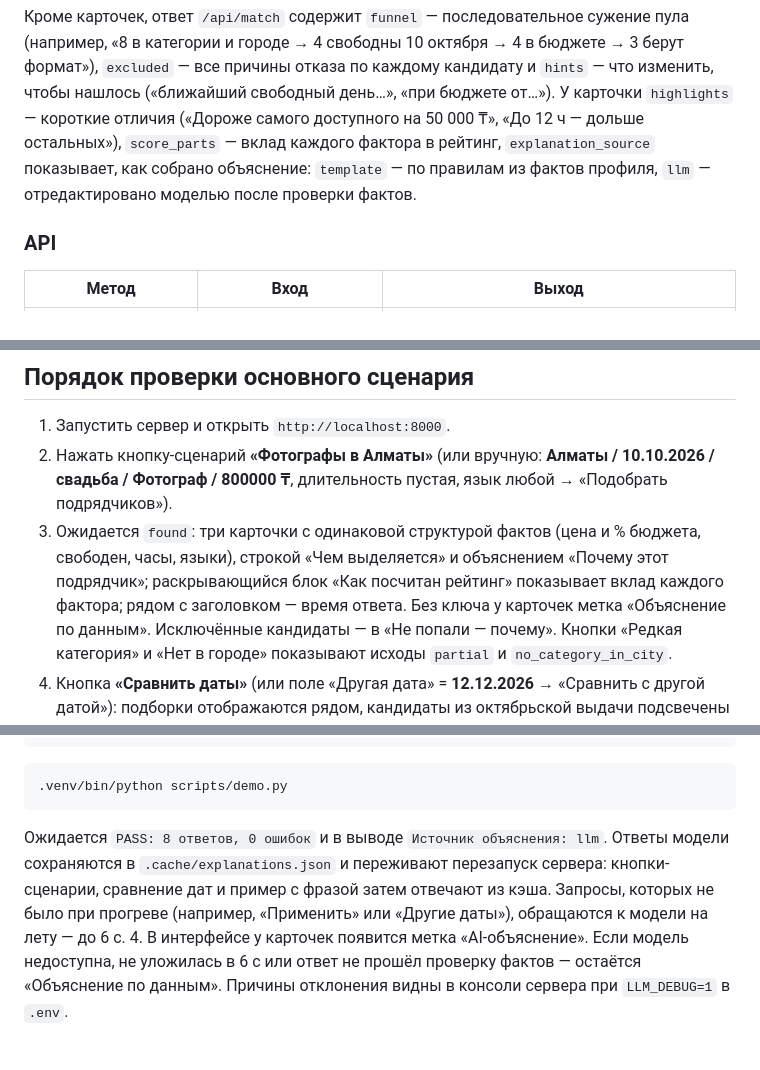
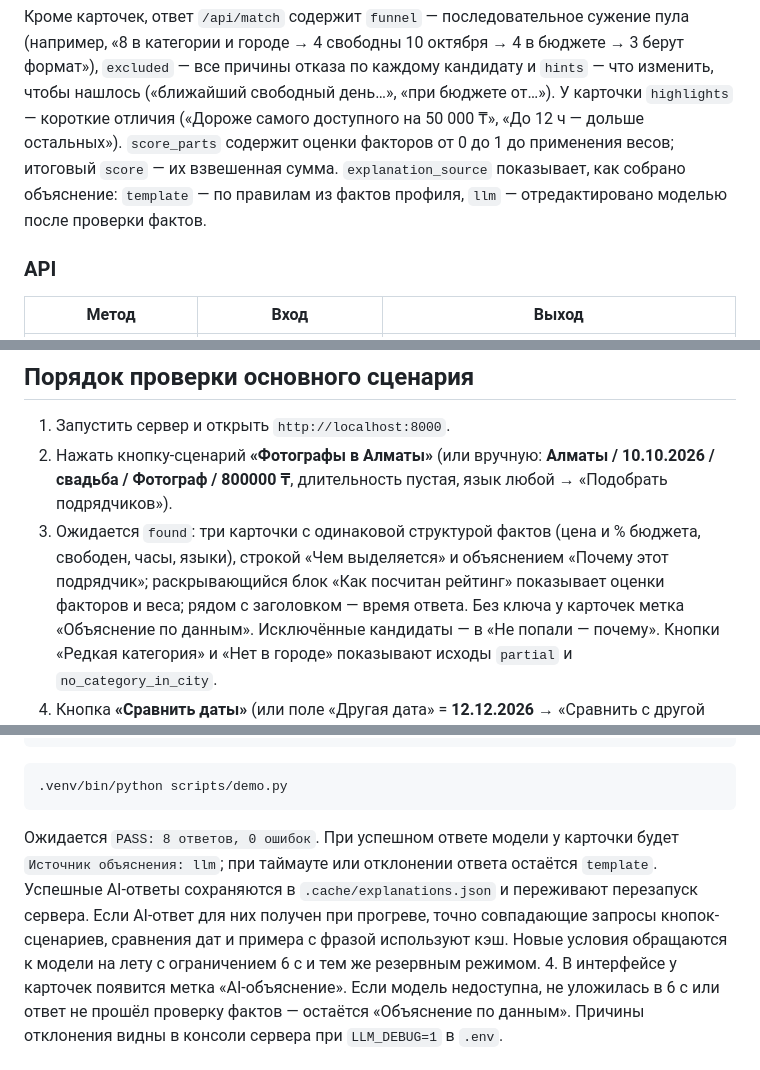
Before and after one commit to BAITC-Hacks/hack-774a9321-beyonder, a Markdown page: README.md, 3 parts joined by grey strips. GitHub-like rendering.

````diff
--- a/README.md
+++ b/README.md
@@ -130,8 +146,9 @@ HTTP 422 с `detail`. Это отдельный ответ валидации,
 (например, «8 в категории и городе → 4 свободны 10 октября → 4 в бюджете → 3 берут формат»),
 `excluded` — все причины отказа по каждому кандидату и `hints` — что изменить, чтобы нашлось
 («ближайший свободный день…», «при бюджете от…»). У карточки `highlights` — короткие отличия
-(«Дороже самого доступного на 50 000 ₸», «До 12 ч — дольше остальных»), `score_parts` — вклад
-каждого фактора в рейтинг, `explanation_source` показывает, как собрано объяснение: `template` — по правилам из фактов профиля, `llm` — отредактировано моделью
+(«Дороже самого доступного на 50 000 ₸», «До 12 ч — дольше остальных»). `score_parts` содержит
+оценки факторов от 0 до 1 до применения весов; итоговый `score` — их взвешенная сумма.
+`explanation_source` показывает, как собрано объяснение: `template` — по правилам из фактов профиля, `llm` — отредактировано моделью
 после проверки фактов.
 
 ### API
@@ -259,7 +276,7 @@ JSON с массивом объяснений и не влияет на отбо
    Фотограф / 800000 ₸**, длительность пустая, язык любой → «Подобрать подрядчиков»).
 3. Ожидается `found`: три карточки с одинаковой структурой фактов (цена и % бюджета, свободен,
    часы, языки), строкой «Чем выделяется» и объяснением «Почему этот подрядчик»; раскрывающийся
-   блок «Как посчитан рейтинг» показывает вклад каждого фактора; рядом с заголовком — время ответа.
+   блок «Как посчитан рейтинг» показывает оценки факторов и веса; рядом с заголовком — время ответа.
    Без ключа у карточек метка «Объяснение по данным».
    Исключённые кандидаты — в «Не попали — почему». Кнопки «Редкая категория» и «Нет в городе»
    показывают исходы `partial` и `no_category_in_city`.
@@ -378,10 +395,12 @@ cp .env.example .env
 .venv/bin/python scripts/demo.py
 ```
 
-   Ожидается `PASS: 8 ответов, 0 ошибок` и в выводе `Источник объяснения: llm`. Ответы модели
-   сохраняются в `.cache/explanations.json` и переживают перезапуск сервера: кнопки-сценарии,
-   сравнение дат и пример с фразой затем отвечают из кэша. Запросы, которых не было при прогреве
-   (например, «Применить» или «Другие даты»), обращаются к модели на лету — до 6 с.
+   Ожидается `PASS: 8 ответов, 0 ошибок`. При успешном ответе модели у карточки будет
+   `Источник объяснения: llm`; при таймауте или отклонении ответа остаётся `template`.
+   Успешные AI-ответы сохраняются в `.cache/explanations.json` и переживают перезапуск сервера.
+   Если AI-ответ для них получен при прогреве, точно совпадающие запросы кнопок-сценариев,
+   сравнения дат и примера с фразой используют кэш. Новые условия обращаются к модели
+   на лету с ограничением 6 с и тем же резервным режимом.
 4. В интерфейсе у карточек появится метка «AI-объяснение». Если модель недоступна, не уложилась в 6 с
    или ответ не прошёл проверку фактов — остаётся «Объяснение по данным». Причины отклонения видны
    в консоли сервера при `LLM_DEBUG=1` в `.env`.
````
Also changed, not shown: other parts of README.md (+35 -19 lines), docs/DEMO.md (+4 -2 lines).
